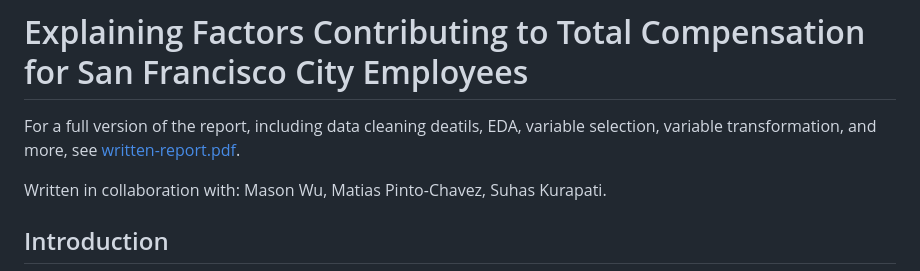
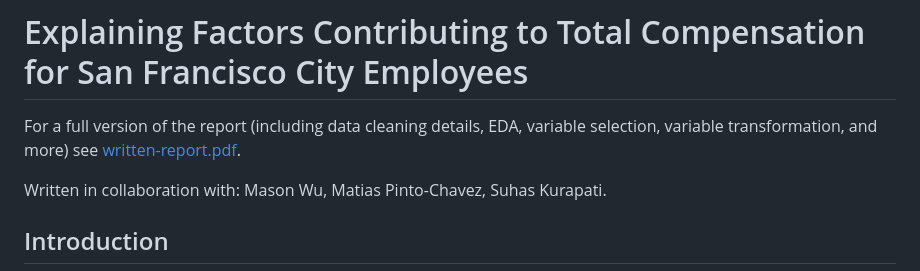
Before and after one commit to kelly-h-xu/compensation-analysis, a Markdown page: README.md, the part around the change. Rendered like a GitHub page.

```diff
--- a/README.md
+++ b/README.md
@@ -1,5 +1,5 @@
 # Explaining Factors Contributing to Total Compensation for San Francisco City Employees
-For a full version of the report, including data cleaning deatils, EDA, variable selection, variable transformation, and more, see [written-report.pdf](https://github.com/kelly-h-xu/compensation-analysis/blob/762a52c8b9f237682b07304aa26ddfc6fde5195d/written-report.pdf).
+For a full version of the report (including data cleaning details, EDA, variable selection, variable transformation, and more) see [written-report.pdf](https://github.com/kelly-h-xu/compensation-analysis/blob/762a52c8b9f237682b07304aa26ddfc6fde5195d/written-report.pdf).
 
 
 Written in collaboration with: Mason Wu, Matias Pinto-Chavez, Suhas Kurapati.
```
